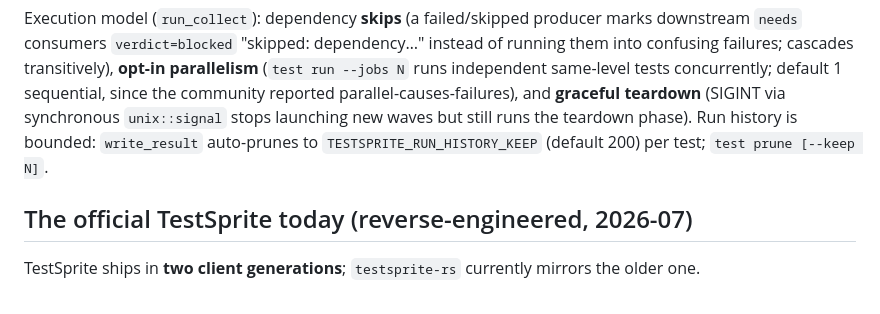
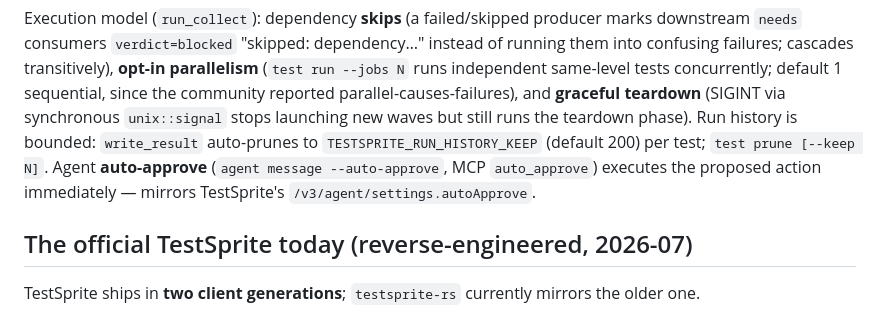
Before and after one commit to Miasin-Labs/testsprite-rs, a Markdown page: AGENTS.md, the part around the change. Drawn GitHub-style.

```diff
--- a/AGENTS.md
+++ b/AGENTS.md
@@ -197,6 +197,8 @@ reported parallel-causes-failures), and **graceful teardown** (SIGINT via
 synchronous `unix::signal` stops launching new waves but still runs the
 teardown phase). Run history is bounded: `write_result` auto-prunes to
 `TESTSPRITE_RUN_HISTORY_KEEP` (default 200) per test; `test prune [--keep N]`.
+Agent **auto-approve** (`agent message --auto-approve`, MCP `auto_approve`) executes
+the proposed action immediately — mirrors TestSprite's `/v3/agent/settings.autoApprove`.
 
 ## The official TestSprite today (reverse-engineered, 2026-07)
 
```
Also changed, not shown: docs/JS-MINE-FINDINGS.md (+11 -0 lines).
